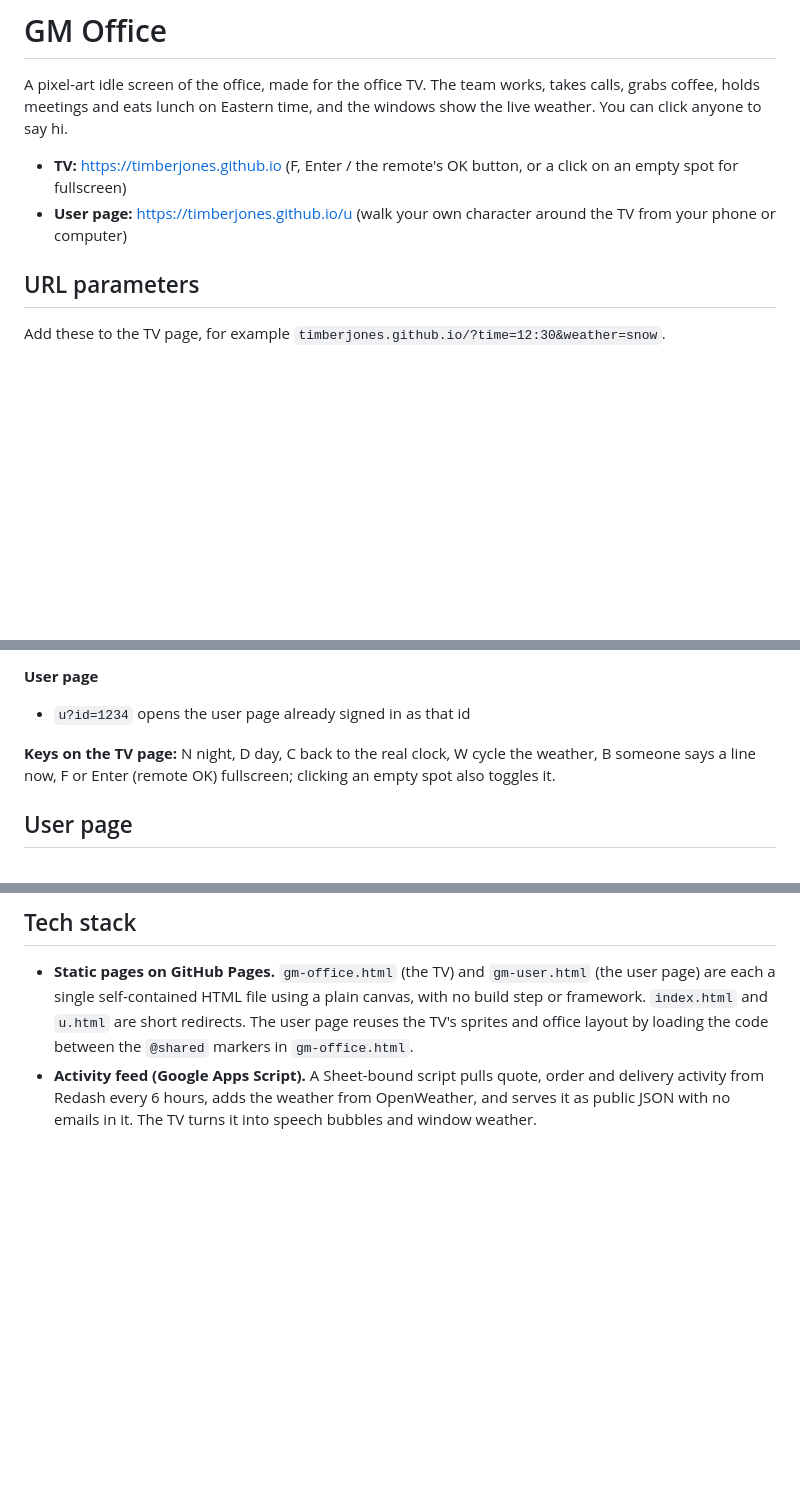
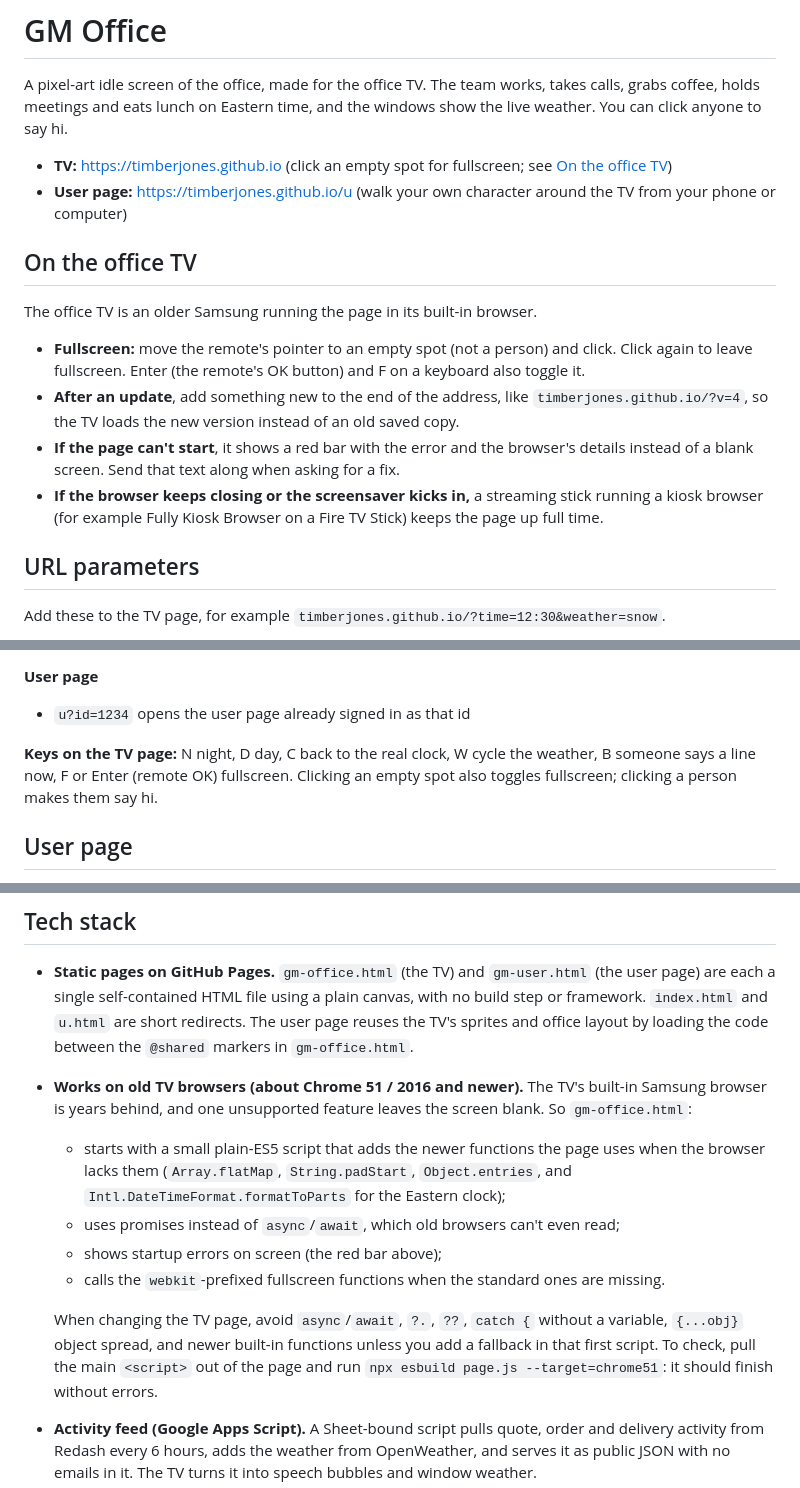
Before and after one commit to timberjones/gm-office, a Markdown page: README.md, 3 parts joined by grey strips. Drawn GitHub-style; blank space fills up the shorter version.

Commit message:
README: running on the office TV (old Samsung browser, fullscreen by clicking an empty spot, ?v= to skip the cached copy, the red error bar) and how the TV page stays compatible with old browsers.
Co-Authored-By: Claude Opus 5.5 (1M context) <noreply@anthropic.com>

```diff
--- a/README.md
+++ b/README.md
@@ -2,8 +2,17 @@
 
 A pixel-art idle screen of the office, made for the office TV. The team works, takes calls, grabs coffee, holds meetings and eats lunch on Eastern time, and the windows show the live weather. You can click anyone to say hi.
 
-- **TV:** https://timberjones.github.io (F, Enter / the remote's OK button, or a click on an empty spot for fullscreen)
+- **TV:** https://timberjones.github.io (click an empty spot for fullscreen; see [On the office TV](#on-the-office-tv))
 - **User page:** https://timberjones.github.io/u (walk your own character around the TV from your phone or computer)
+
+## On the office TV
+
+The office TV is an older Samsung running the page in its built-in browser.
+
+- **Fullscreen:** move the remote's pointer to an empty spot (not a person) and click. Click again to leave fullscreen. Enter (the remote's OK button) and F on a keyboard also toggle it.
+- **After an update**, add something new to the end of the address, like `timberjones.github.io/?v=4`, so the TV loads the new version instead of an old saved copy.
+- **If the page can't start**, it shows a red bar with the error and the browser's details instead of a blank screen. Send that text along when asking for a fix.
+- **If the browser keeps closing or the screensaver kicks in,** a streaming stick running a kiosk browser (for example Fully Kiosk Browser on a Fire TV Stick) keeps the page up full time.
 
 ## URL parameters
 
@@ -42,7 +51,7 @@ Add these to the TV page, for example `timberjones.github.io/?time=12:30&weather
 **User page**
 - `u?id=1234` opens the user page already signed in as that id
 
-**Keys on the TV page:** N night, D day, C back to the real clock, W cycle the weather, B someone says a line now, F or Enter (remote OK) fullscreen; clicking an empty spot also toggles it.
+**Keys on the TV page:** N night, D day, C back to the real clock, W cycle the weather, B someone says a line now, F or Enter (remote OK) fullscreen. Clicking an empty spot also toggles fullscreen; clicking a person makes them say hi.
 
 ## User page
 
@@ -51,6 +60,13 @@ Open `/u`, type your user id (or `1111`, or "I'm new here", to come in as someon
 ## Tech stack
 
 - **Static pages on GitHub Pages.** `gm-office.html` (the TV) and `gm-user.html` (the user page) are each a single self-contained HTML file using a plain canvas, with no build step or framework. `index.html` and `u.html` are short redirects. The user page reuses the TV's sprites and office layout by loading the code between the `@shared` markers in `gm-office.html`.
+- **Works on old TV browsers (about Chrome 51 / 2016 and newer).** The TV's built-in Samsung browser is years behind, and one unsupported feature leaves the screen blank. So `gm-office.html`:
+  - starts with a small plain-ES5 script that adds the newer functions the page uses when the browser lacks them (`Array.flatMap`, `String.padStart`, `Object.entries`, and `Intl.DateTimeFormat.formatToParts` for the Eastern clock);
+  - uses promises instead of `async`/`await`, which old browsers can't even read;
+  - shows startup errors on screen (the red bar above);
+  - calls the `webkit`-prefixed fullscreen functions when the standard ones are missing.
+
+  When changing the TV page, avoid `async`/`await`, `?.`, `??`, `catch {` without a variable, `{...obj}` object spread, and newer built-in functions unless you add a fallback in that first script. To check, pull the main `<script>` out of the page and run `npx esbuild page.js --target=chrome51`: it should finish without errors.
 - **Activity feed (Google Apps Script).** A Sheet-bound script pulls quote, order and delivery activity from Redash every 6 hours, adds the weather from OpenWeather, and serves it as public JSON with no emails in it. The TV turns it into speech bubbles and window weather.
 - **Live control (Cloudflare Worker + Durable Object).** The relay in [relay/](relay/) is how the user page moves a character on the TV in real time:
   - A Durable Object is a single, stateful instance of code that Cloudflare runs somewhere close to its users. We use exactly one, named `office`, as a chat room that every page connects to.
```
